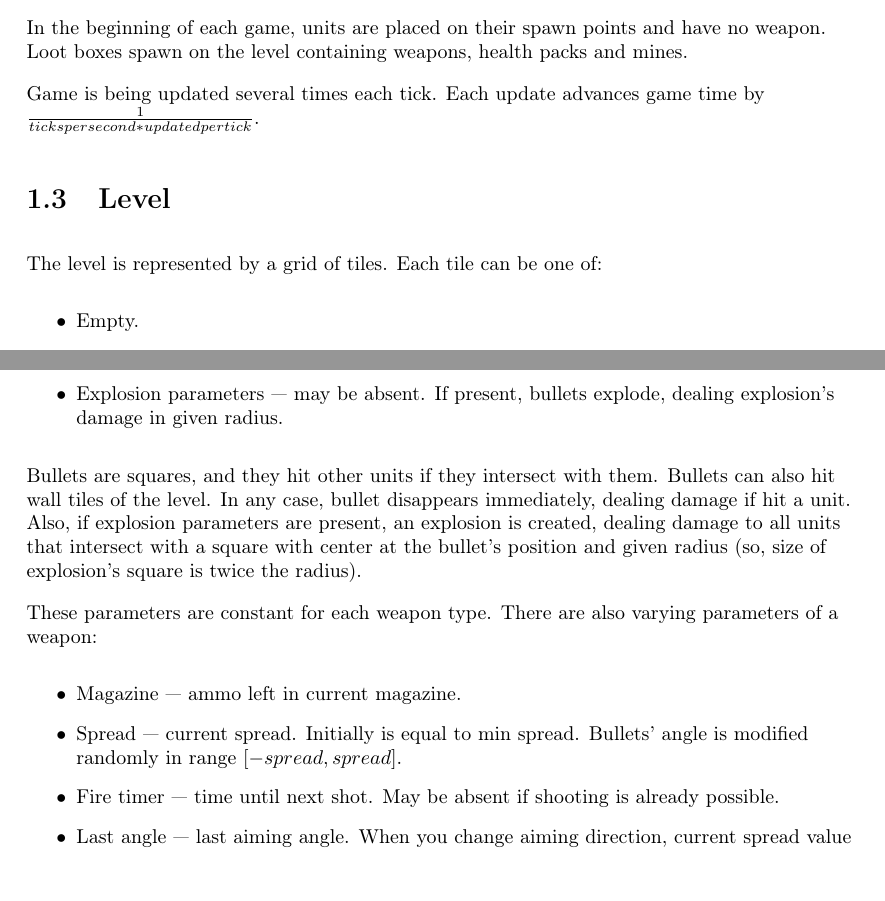
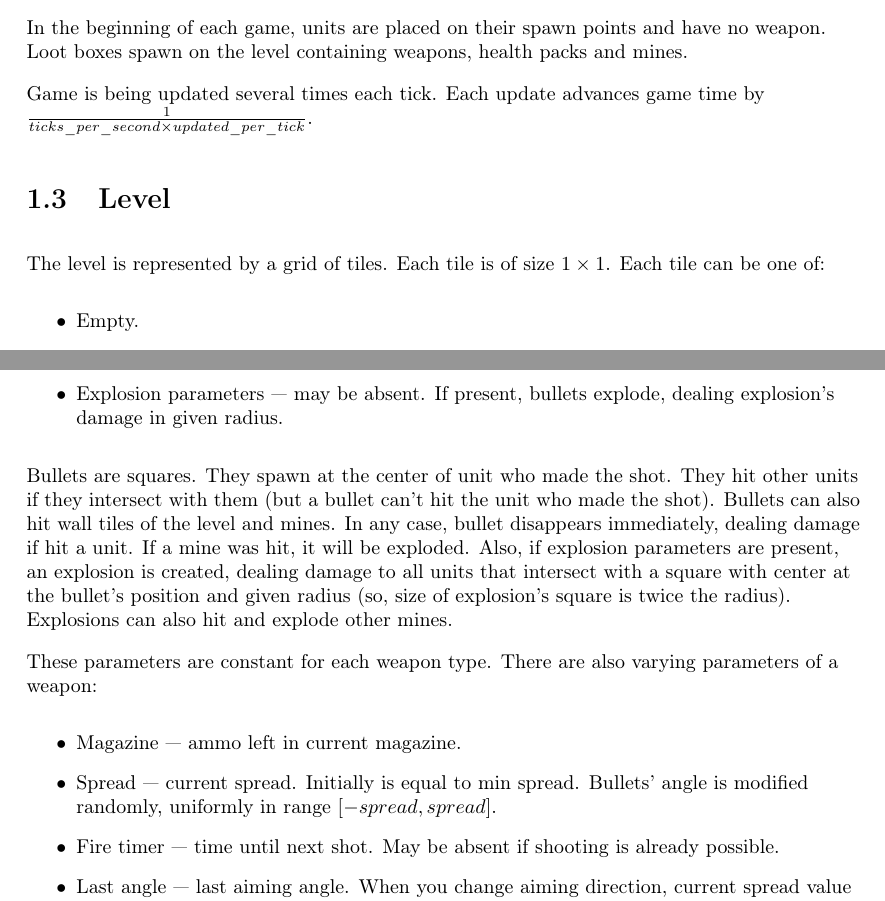
Before and after one commit to MailRuChamps/raic-2019, a LaTeX document (docs/en/Doc.tex, which reads docs/en/Rules.tex): two parts of pages 6 and 8 of 17, joined at a grey line, cut so that both start at the same text. Compiled offline with pdfLaTeX.

Commit message:
Update docs

```diff
--- a/docs/en/Doc.tex
+++ b/docs/en/Doc.tex
@@ -29,7 +29,7 @@
 \textsc{\Huge CodeSide 2019}\\
 \vspace{0.50in}
 \textsc{\LARGE Rules}\\
-\textsc{\small Version 0.2.0}\\
+\textsc{\small Version 1.0.0}\\
 \vspace{2.75in}
 }
 
--- a/docs/en/Rules.tex
+++ b/docs/en/Rules.tex
@@ -118,11 +118,11 @@ In the beginning of each game, units are placed on their spawn points and have n
 Loot boxes spawn on the level containing weapons, health packs and mines.
 
 Game is being updated several times each tick.
-Each update advances game time by $\frac{1}{ticks per second * updated per tick}$.
+Each update advances game time by $\frac{1}{ticks\_per\_second \times updated\_per\_tick}$.
 
 \section{Level}
 
-The level is represented by a grid of tiles. Each tile can be one of:
+The level is represented by a grid of tiles. Each tile is of size $1 \times 1$. Each tile can be one of:
 \begin{itemize}
       \item Empty.
       \item Wall --- blocks all movement and bullets.
@@ -192,18 +192,20 @@ If unit has a weapon, it can aim and shoot enemies. Each weapon type has followi
             If present, bullets explode, dealing explosion's damage in given radius.
 \end{itemize}
 
-Bullets are squares, and they hit other units if they intersect with them.
-Bullets can also hit wall tiles of the level.
+Bullets are squares. They spawn at the center of unit who made the shot.
+They hit other units if they intersect with them (but a bullet can't hit the unit who made the shot).
+Bullets can also hit wall tiles of the level and mines.
 In any case, bullet disappears immediately, dealing damage if hit a unit.
+If a mine was hit, it will be exploded.
 Also, if explosion parameters are present, an explosion is created,
 dealing damage to all units that intersect with a square with center at the bullet's position and given radius
-(so, size of explosion's square is twice the radius).
+(so, size of explosion's square is twice the radius). Explosions can also hit and explode other mines.
 
 These parameters are constant for each weapon type. There are also varying parameters of a weapon:
 \begin{itemize}
       \item Magazine --- ammo left in current magazine.
       \item Spread --- current spread. Initially is equal to min spread.
-            Bullets' angle is modified randomly in range $[-spread, spread]$.
+            Bullets' angle is modified randomly, uniformly in range $[-spread, spread]$.
       \item Fire timer --- time until next shot. May be absent if shooting is already possible.
       \item Last angle --- last aiming angle. When you change aiming direction,
             current spread value increases by the angle difference.
```
Also changed, not shown: docs/ru/Doc.tex (+1 -1 lines), docs/ru/Rules.tex (+8 -5 lines), docs/en/Rules.tex (3 more changed lines).
